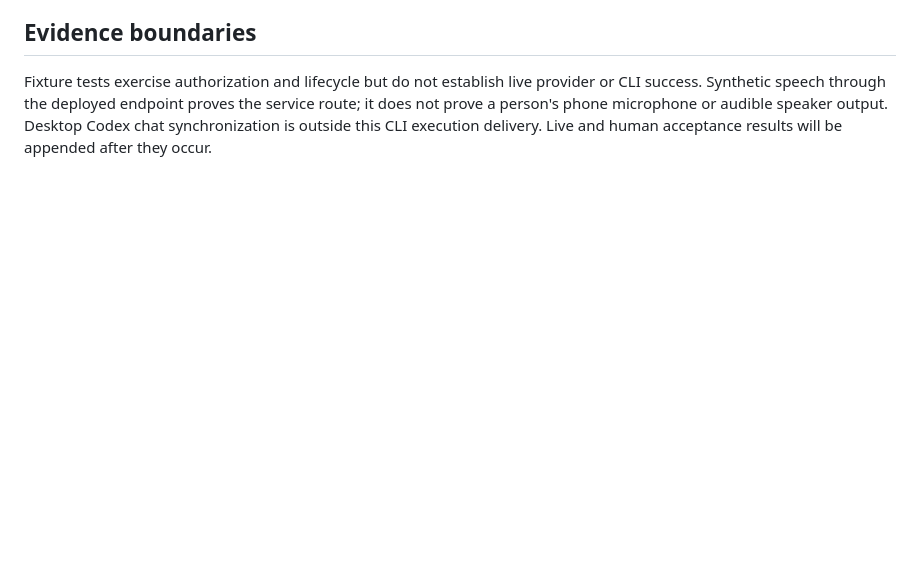
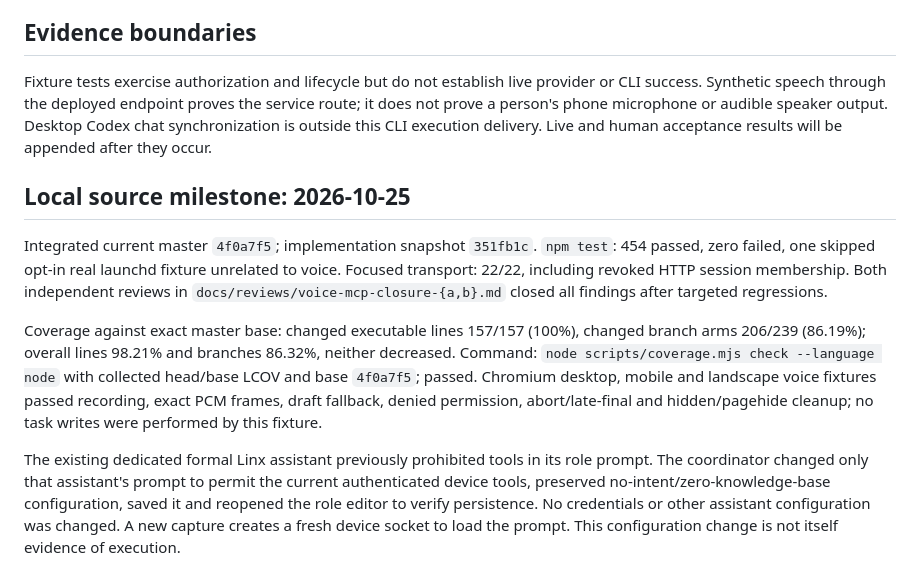
Before and after one commit to liyan-04/voxcode, a Markdown page: docs/verification/voice-mcp-closure.md, the part around the change. Rendered like a GitHub page; blank space fills up the shorter version.

Commit message:
docs(voice): record independent MCP closure reviews and source verification

```diff
--- a/docs/verification/voice-mcp-closure.md
+++ b/docs/verification/voice-mcp-closure.md
@@ -22,3 +22,11 @@ The browser retains the voice socket and output AudioContext through MCP executi
 ## Evidence boundaries
 
 Fixture tests exercise authorization and lifecycle but do not establish live provider or CLI success. Synthetic speech through the deployed endpoint proves the service route; it does not prove a person's phone microphone or audible speaker output. Desktop Codex chat synchronization is outside this CLI execution delivery. Live and human acceptance results will be appended after they occur.
+
+## Local source milestone: 2026-10-25
+
+Integrated current master `4f0a7f5`; implementation snapshot `351fb1c`. `npm test`: 454 passed, zero failed, one skipped opt-in real launchd fixture unrelated to voice. Focused transport: 22/22, including revoked HTTP session membership. Both independent reviews in `docs/reviews/voice-mcp-closure-{a,b}.md` closed all findings after targeted regressions.
+
+Coverage against exact master base: changed executable lines 157/157 (100%), changed branch arms 206/239 (86.19%); overall lines 98.21% and branches 86.32%, neither decreased. Command: `node scripts/coverage.mjs check --language node` with collected head/base LCOV and base `4f0a7f5`; passed. Chromium desktop, mobile and landscape voice fixtures passed recording, exact PCM frames, draft fallback, denied permission, abort/late-final and hidden/pagehide cleanup; no task writes were performed by this fixture.
+
+The existing dedicated formal Linx assistant previously prohibited tools in its role prompt. The coordinator changed only that assistant's prompt to permit the current authenticated device tools, preserved no-intent/zero-knowledge-base configuration, saved it and reopened the role editor to verify persistence. No credentials or other assistant configuration was changed. A new capture creates a fresh device socket to load the prompt. This configuration change is not itself evidence of execution.
```
Also changed, not shown: docs/reviews/voice-mcp-closure-a.md (added, +62 -0 lines), docs/reviews/voice-mcp-closure-b.md (added, +41 -0 lines).
